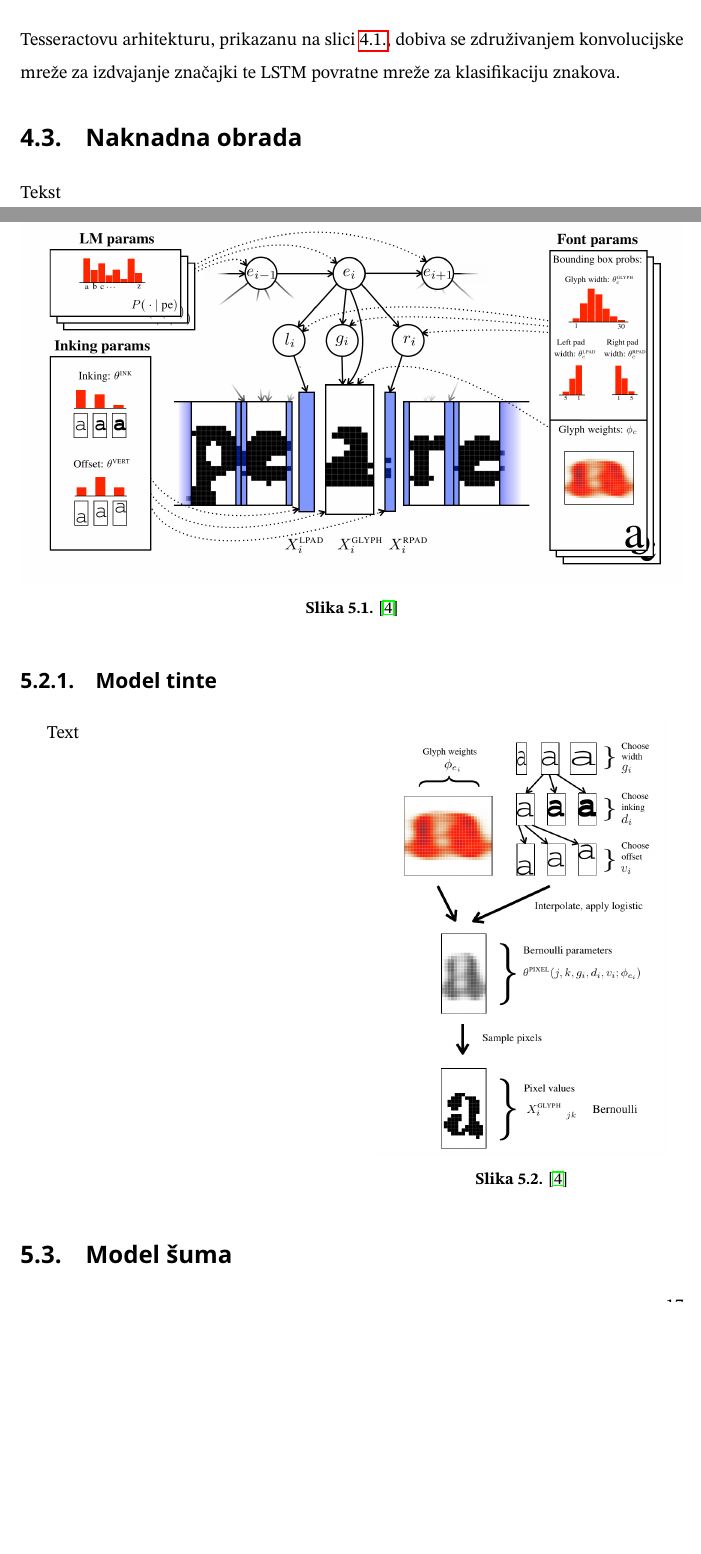
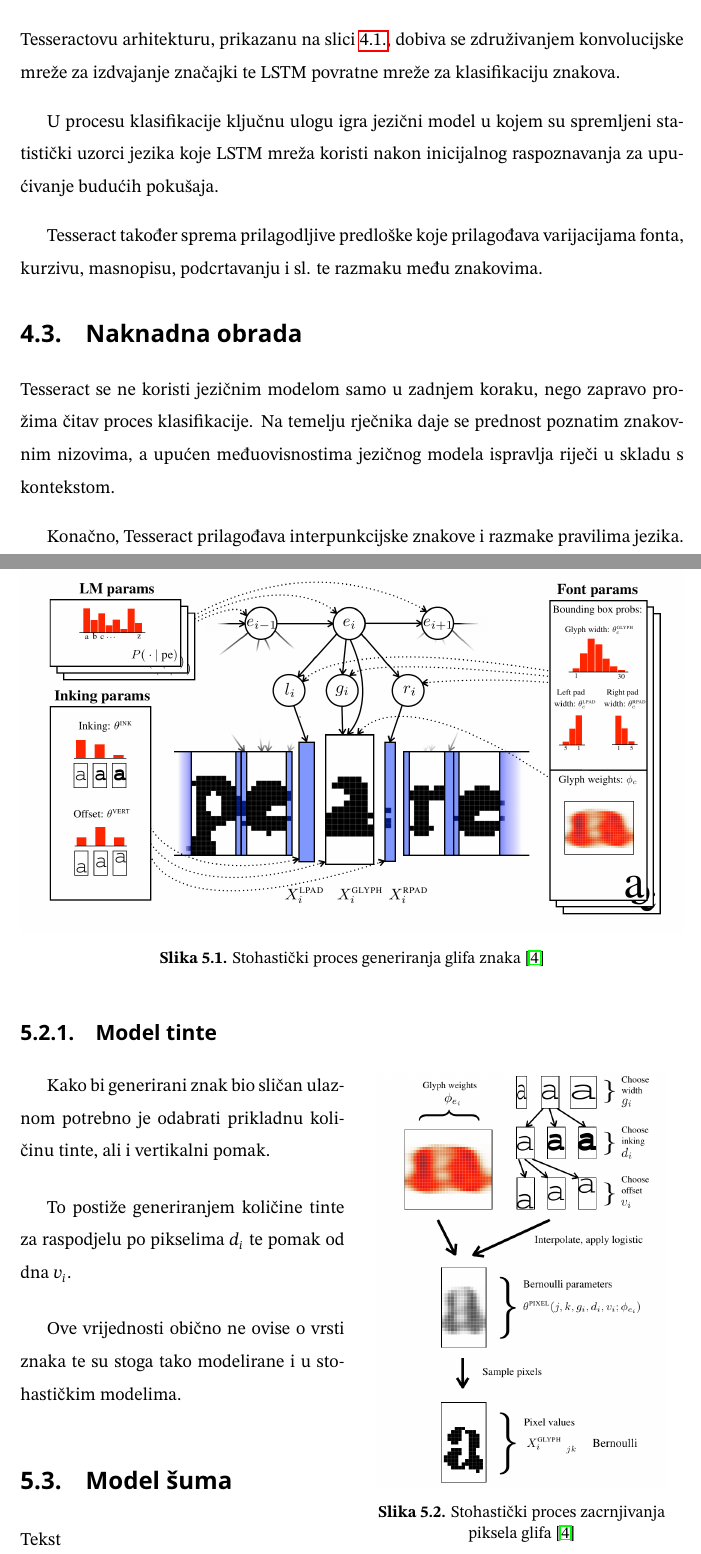
Before and after one commit to DominikAgejev/Thesis, a LaTeX thesis (zavrsni_rad.tex): two parts of pages 16 and 20 of 40, joined at a grey line, cut so that both start at the same text, the shorter picture padded with empty space. Compiled offline with pdfLaTeX.

Commit message:
Ink model

```diff
--- a/zavrsni_rad.tex
+++ b/zavrsni_rad.tex
@@ -301,6 +301,10 @@ Tijekom analize razmatra se: \cite{Tesseract}
 
  Tesseractovu arhitekturu, prikazanu na slici \ref{slk:crnn}, dobiva se združivanjem konvolucijske mreže za izdvajanje značajki te LSTM povratne mreže za klasifikaciju znakova.
 
+ U procesu klasifikacije ključnu ulogu igra jezični model u kojem su spremljeni statistički uzorci jezika koje LSTM mreža koristi nakon inicijalnog raspoznavanja za upućivanje budućih pokušaja.
+
+ Tesseract također sprema prilagodljive predloške koje prilagođava varijacijama fonta, kurzivu, masnopisu, podcrtavanju i sl. te razmaku među znakovima.
+
 \begin{figure}[h!]
 	\centering
 	\includegraphics[width=0.7\linewidth]{Figures/CRNN-architecture.jpeg}
@@ -311,7 +315,9 @@ Tijekom analize razmatra se: \cite{Tesseract}
 
 \section{Naknadna obrada}
 
-Tekst
+Tesseract se ne koristi jezičnim modelom samo u zadnjem koraku, nego zapravo prožima čitav proces klasifikacije. Na temelju rječnika daje se prednost poznatim znakovnim nizovima, a upućen međuovisnostima jezičnog modela ispravlja riječi u skladu s kontekstom.
+
+Konačno, Tesseract prilagođava interpunkcijske znakove i razmake pravilima jezika.
 
 
 
@@ -367,35 +373,37 @@ Ocularov generativni model radi vrlo sličnu stvar. \ref{fig:typesetting-model}
 \begin{figure}[H]
 	\centering
 	\includegraphics[width=1.0\linewidth]{Figures/typesetting-model.png}
-	\caption{\cite{Berg2013}}
+	\caption{Stohastički proces generiranja glifa znaka \cite{Berg2013}}
 	\label{fig:typesetting-model}
 \end{figure}
 
 
 \subsection{Model tinte}
 
+%\setlength{\parskip}{10pt}
 \begin{multicols}{2}
+	% First column
+	Kako bi generirani znak bio sličan ulaznom potrebno je odabrati prikladnu količinu tinte, ali i vertikalni pomak.
 
-	% First column
+	To postiže generiranjem količine tinte za raspodjelu po pikselima $d_i$ te pomak od dna $v_i$.
 
-	Text
+	Ove vrijednosti obično ne ovise o vrsti znaka te su stoga tako modelirane i u stohastičkim modelima.
+
+	\section{Model šuma}
+
+	Tekst
+
 
 	% Second column
 	\columnbreak
 	\begin{figure}[H]
 		\centering
 		\includegraphics[width=0.9\linewidth]{Figures/inking-model.png}
-		\caption{\cite{Berg2013}}
+		\caption{Stohastički proces zacrnjivanja piksela glifa \cite{Berg2013}}
 		\label{fig:inking-model}
 	\end{figure}
 
 \end{multicols}
-
-
-
-
-\section{Model šuma}
-
 
 
 
```
Also changed, not shown: Figures/inking-model.png, zavrsni_rad.pdf, 3 other files.
